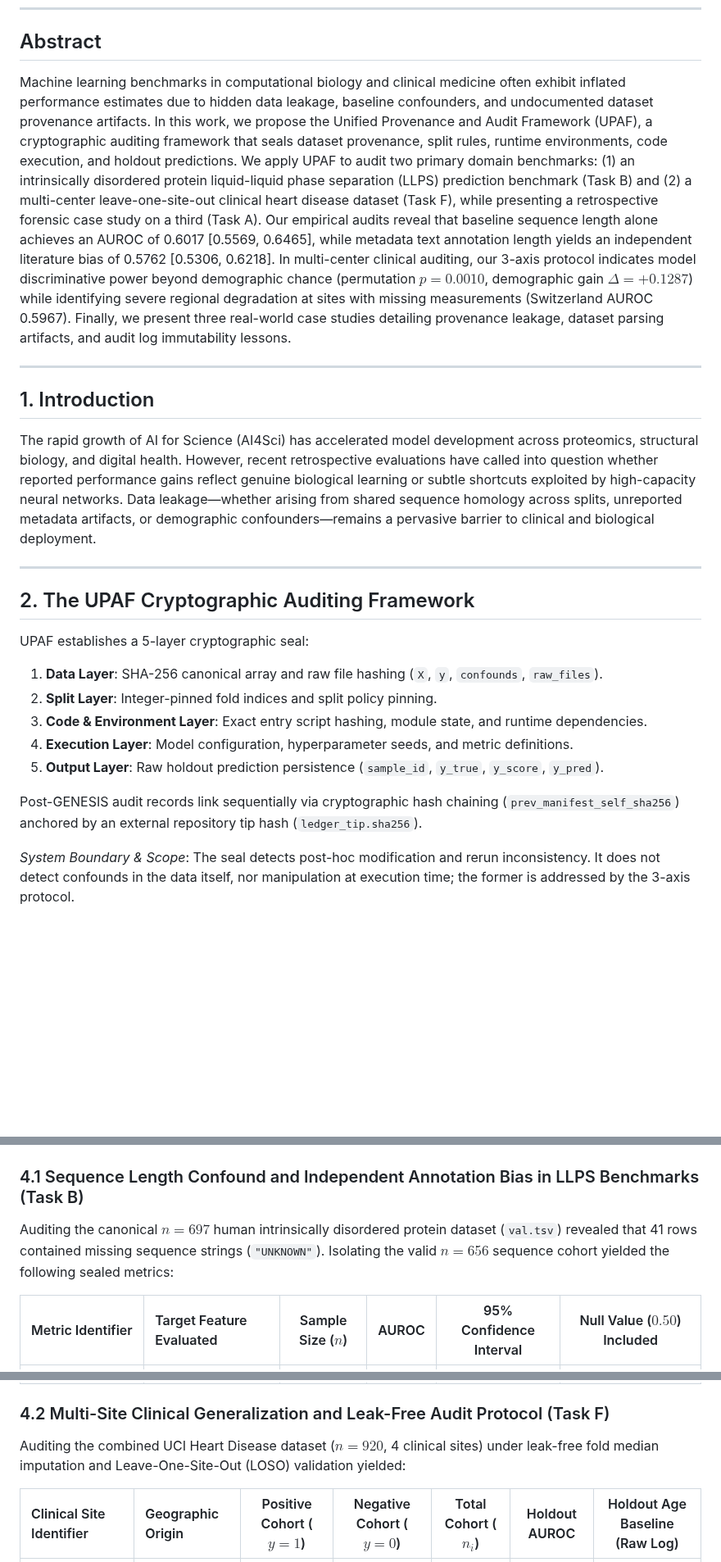
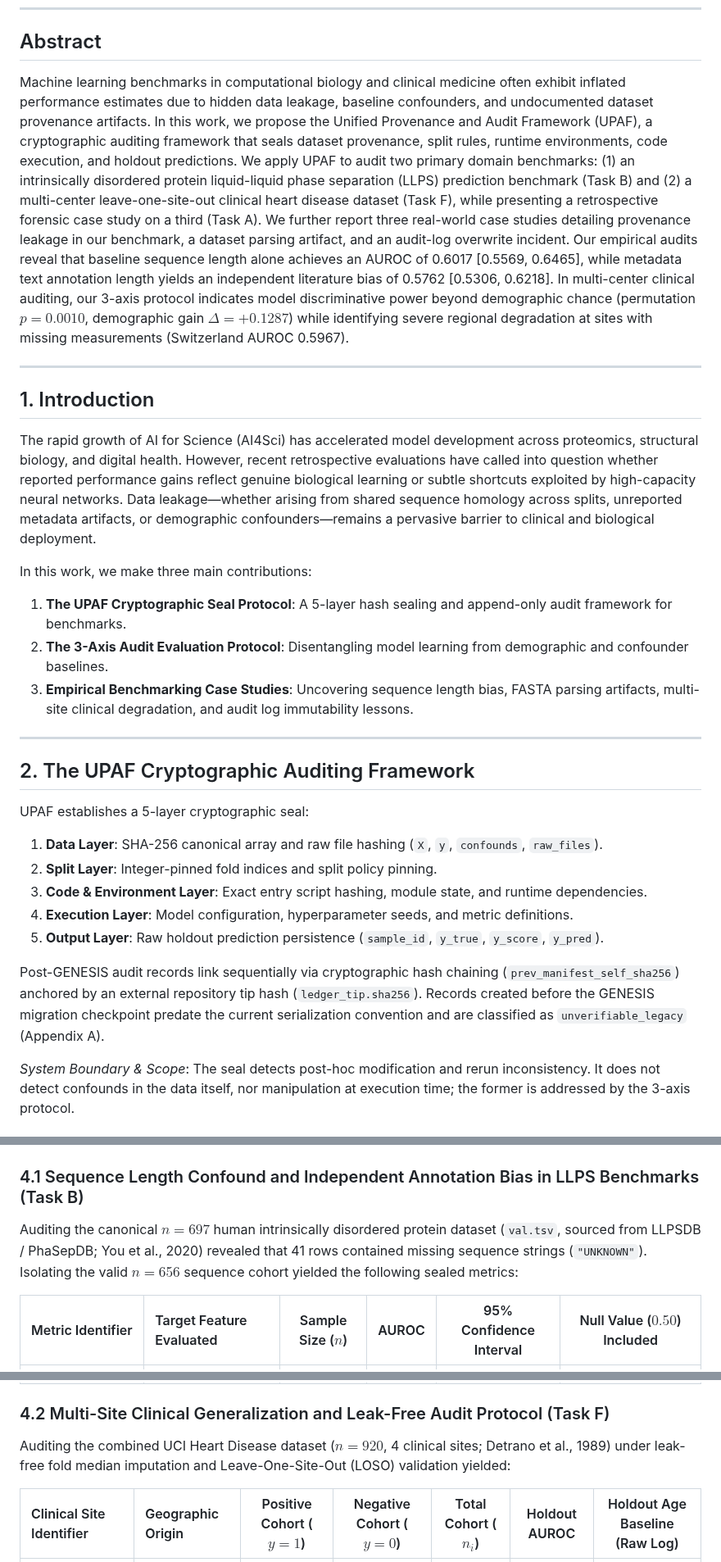
Before and after one commit to heosanghun/EquiPhase, a Markdown page: paper1_manuscript_draft.md, 3 parts joined by grey strips. Shown at 82% size. Rendered like a GitHub page; blank space fills up the shorter version.

```diff
--- a/paper1_manuscript_draft.md
+++ b/paper1_manuscript_draft.md
@@ -7,12 +7,17 @@
 ---
 
 ## Abstract
-Machine learning benchmarks in computational biology and clinical medicine often exhibit inflated performance estimates due to hidden data leakage, baseline confounders, and undocumented dataset provenance artifacts. In this work, we propose the Unified Provenance and Audit Framework (UPAF), a cryptographic auditing framework that seals dataset provenance, split rules, runtime environments, code execution, and holdout predictions. We apply UPAF to audit two primary domain benchmarks: (1) an intrinsically disordered protein liquid-liquid phase separation (LLPS) prediction benchmark (Task B) and (2) a multi-center leave-one-site-out clinical heart disease dataset (Task F), while presenting a retrospective forensic case study on a third (Task A). Our empirical audits reveal that baseline sequence length alone achieves an AUROC of 0.6017 [0.5569, 0.6465], while metadata text annotation length yields an independent literature bias of 0.5762 [0.5306, 0.6218]. In multi-center clinical auditing, our 3-axis protocol indicates model discriminative power beyond demographic chance (permutation $p = 0.0010$, demographic gain $\Delta = +0.1287$) while identifying severe regional degradation at sites with missing measurements (Switzerland AUROC 0.5967). Finally, we present three real-world case studies detailing provenance leakage, dataset parsing artifacts, and audit log immutability lessons.
+Machine learning benchmarks in computational biology and clinical medicine often exhibit inflated performance estimates due to hidden data leakage, baseline confounders, and undocumented dataset provenance artifacts. In this work, we propose the Unified Provenance and Audit Framework (UPAF), a cryptographic auditing framework that seals dataset provenance, split rules, runtime environments, code execution, and holdout predictions. We apply UPAF to audit two primary domain benchmarks: (1) an intrinsically disordered protein liquid-liquid phase separation (LLPS) prediction benchmark (Task B) and (2) a multi-center leave-one-site-out clinical heart disease dataset (Task F), while presenting a retrospective forensic case study on a third (Task A). We further report three real-world case studies detailing provenance leakage in our benchmark, a dataset parsing artifact, and an audit-log overwrite incident. Our empirical audits reveal that baseline sequence length alone achieves an AUROC of 0.6017 [0.5569, 0.6465], while metadata text annotation length yields an independent literature bias of 0.5762 [0.5306, 0.6218]. In multi-center clinical auditing, our 3-axis protocol indicates model discriminative power beyond demographic chance (permutation $p = 0.0010$, demographic gain $\Delta = +0.1287$) while identifying severe regional degradation at sites with missing measurements (Switzerland AUROC 0.5967).
 
 ---
 
 ## 1. Introduction
 The rapid growth of AI for Science (AI4Sci) has accelerated model development across proteomics, structural biology, and digital health. However, recent retrospective evaluations have called into question whether reported performance gains reflect genuine biological learning or subtle shortcuts exploited by high-capacity neural networks. Data leakage—whether arising from shared sequence homology across splits, unreported metadata artifacts, or demographic confounders—remains a pervasive barrier to clinical and biological deployment.
+
+In this work, we make three main contributions:
+1. **The UPAF Cryptographic Seal Protocol**: A 5-layer hash sealing and append-only audit framework for benchmarks.
+2. **The 3-Axis Audit Evaluation Protocol**: Disentangling model learning from demographic and confounder baselines.
+3. **Empirical Benchmarking Case Studies**: Uncovering sequence length bias, FASTA parsing artifacts, multi-site clinical degradation, and audit log immutability lessons.
 
 ---
 
@@ -24,7 +29,7 @@ UPAF establishes a 5-layer cryptographic seal:
 4. **Execution Layer**: Model configuration, hyperparameter seeds, and metric definitions.
 5. **Output Layer**: Raw holdout prediction persistence (`sample_id`, `y_true`, `y_score`, `y_pred`).
 
-Post-GENESIS audit records link sequentially via cryptographic hash chaining (`prev_manifest_self_sha256`) anchored by an external repository tip hash (`ledger_tip.sha256`).
+Post-GENESIS audit records link sequentially via cryptographic hash chaining (`prev_manifest_self_sha256`) anchored by an external repository tip hash (`ledger_tip.sha256`). Records created before the GENESIS migration checkpoint predate the current serialization convention and are classified as `unverifiable_legacy` (Appendix A).
 
 *System Boundary & Scope*: The seal detects post-hoc modification and rerun inconsistency. It does not detect confounds in the data itself, nor manipulation at execution time; the former is addressed by the 3-axis protocol.
 
@@ -41,7 +46,7 @@ To distinguish genuine model learning from artifact exploitation, holdout predic
 ## 4. Empirical Audits across Domain Benchmarks
 
 ### 4.1 Sequence Length Confound and Independent Annotation Bias in LLPS Benchmarks (Task B)
-Auditing the canonical $n=697$ human intrinsically disordered protein dataset (`val.tsv`) revealed that 41 rows contained missing sequence strings (`"UNKNOWN"`). Isolating the valid $n=656$ sequence cohort yielded the following sealed metrics:
+Auditing the canonical $n=697$ human intrinsically disordered protein dataset (`val.tsv`, sourced from LLPSDB / PhaSepDB; You et al., 2020) revealed that 41 rows contained missing sequence strings (`"UNKNOWN"`). Isolating the valid $n=656$ sequence cohort yielded the following sealed metrics:
 
 | Metric Identifier | Target Feature Evaluated | Sample Size ($n$) | AUROC | 95% Confidence Interval | Null Value ($0.50$) Included |
 | :--- | :--- | :---: | :---: | :---: | :---: |
@@ -51,7 +56,7 @@ Auditing the canonical $n=697$ human intrinsically disordered protein dataset (`
 | **`CONF_missing`** | Missing Sequence String Indicator | $697$ | **`0.4892`** | `[0.4436, 0.5348]` | **Yes** (Uninformative Noise) |
 
 ### 4.2 Multi-Site Clinical Generalization and Leak-Free Audit Protocol (Task F)
-Auditing the combined UCI Heart Disease dataset ($n=920$, 4 clinical sites) under leak-free fold median imputation and Leave-One-Site-Out (LOSO) validation yielded:
+Auditing the combined UCI Heart Disease dataset ($n=920$, 4 clinical sites; Detrano et al., 1989) under leak-free fold median imputation and Leave-One-Site-Out (LOSO) validation yielded:
 
 | Clinical Site Identifier | Geographic Origin | Positive Cohort ($y=1$) | Negative Cohort ($y=0$) | Total Cohort ($n_i$) | Holdout AUROC | Holdout Age Baseline (Raw Log) |
 | :--- | :--- | :---: | :---: | :---: | :---: | :---: |
```
Also changed, not shown: other parts of paper1_manuscript_draft.md (+11 -3 lines), sdeq_llm_agent_architecture.md (+4 -2 lines).
